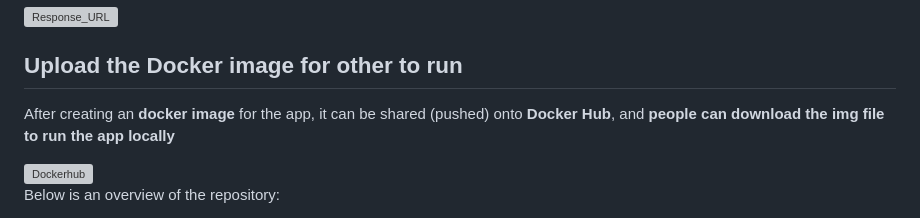
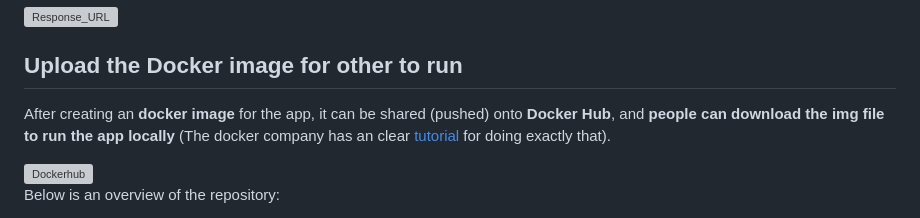
Before and after one commit to halfmoonliu/wine-recommendation-service, a Markdown page: README.md, the part around the change. GitHub-like rendering; grey boxes are pictures that could not be loaded.

```diff
--- a/README.md
+++ b/README.md
@@ -24,7 +24,7 @@ A proof-of-concept of a new **customer engaging feature** is demonstrated below.
 
 ## Upload the Docker image for other to run
 
-After creating an **docker image** for the app, it can be shared (pushed) onto **Docker Hub**, and **people can download the img file to run the app locally**
+After creating an **docker image** for the app, it can be shared (pushed) onto **Docker Hub**, and **people can download the img file to run the app locally** (The docker company has an clear [tutorial](https://docs.docker.com/get-started/04_sharing_app/) for doing exactly that).
 
 <img width="1123" alt="Dockerhub" src="https://github.com/halfmoonliu/wine-recommendation-service/assets/46064664/b00c331b-93f3-493f-9113-b525b8cbf2f7">
 
```
